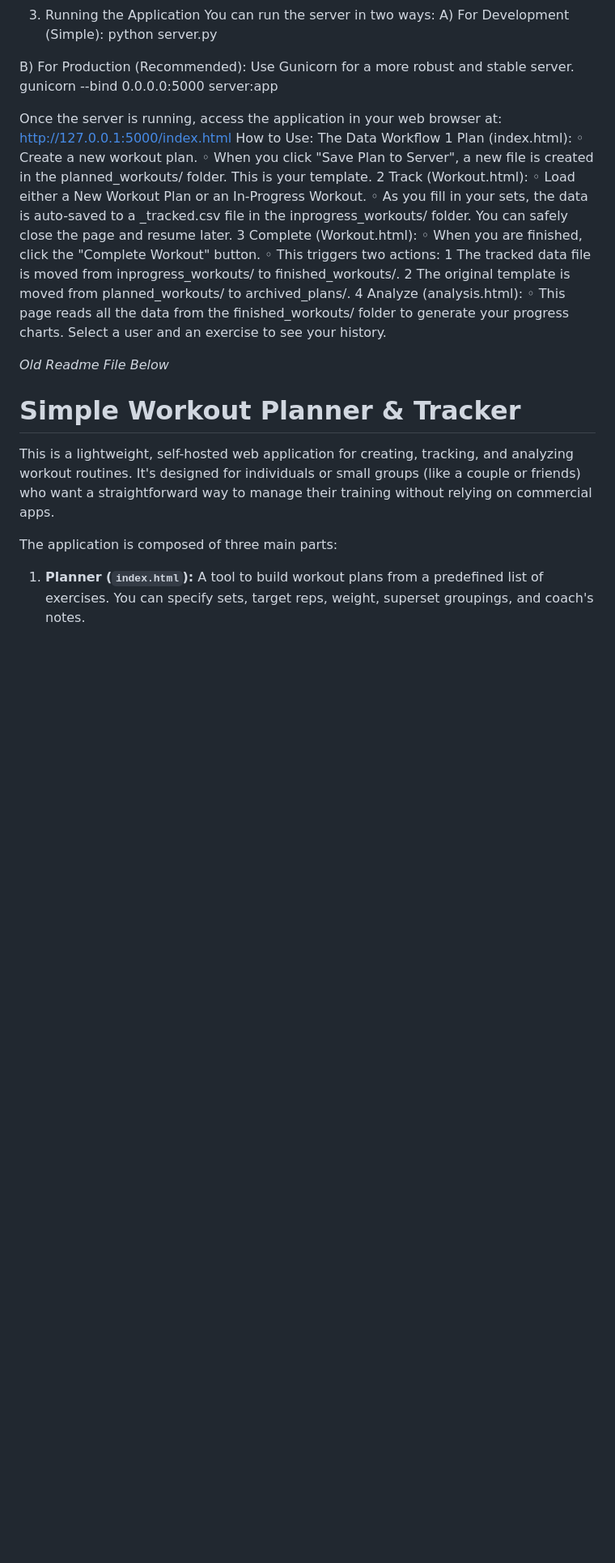
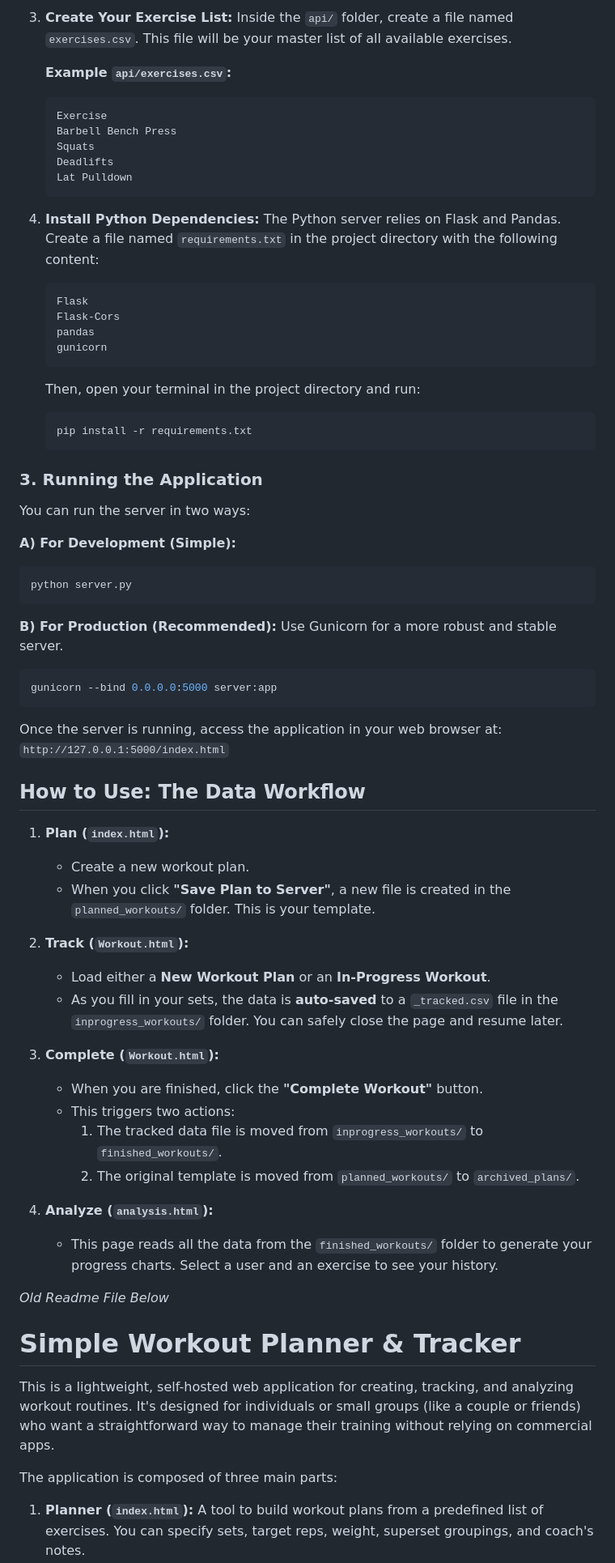
Before and after one commit to zeekey85/workoutapp, a Markdown page: README.md, the part around the change printed below. Shown: that part at 81% size. Drawn GitHub-style; blank space fills up the shorter version.

````diff
--- a/README.md
+++ b/README.md
@@ -65,28 +70,67 @@ Follow these steps to get the application running on your local machine or a per
+3.  **Create Your Exercise List:** Inside the `api/` folder, create a file named `exercises.csv`. This file will be your master list of all available exercises.
+
+    **Example `api/exercises.csv`:**
+
+    ```csv
+    Exercise
+    Barbell Bench Press
+    Squats
+    Deadlifts
+    Lat Pulldown
+    ```
+
+4.  **Install Python Dependencies:** The Python server relies on Flask and Pandas. Create a file named `requirements.txt` in the project directory with the following content:
+
+    ```text
+    Flask
+    Flask-Cors
+    pandas
+    gunicorn
+    ```
+
+    Then, open your terminal in the project directory and run:
+
+    ```bash
+    pip install -r requirements.txt
+    ```
+
+### 3. Running the Application
+
 You can run the server in two ways:
-A) For Development (Simple):
+
+**A) For Development (Simple):**
+
+```bash
 python server.py
+```
 
-B) For Production (Recommended): Use Gunicorn for a more robust and stable server.
+**B) For Production (Recommended):**
+Use Gunicorn for a more robust and stable server.
+
+```bash
 gunicorn --bind 0.0.0.0:5000 server:app
+```
 
-Once the server is running, access the application in your web browser at: http://127.0.0.1:5000/index.html
-How to Use: The Data Workflow
-	1	Plan (index.html):
-	◦	Create a new workout plan.
-	◦	When you click "Save Plan to Server", a new file is created in the planned_workouts/ folder. This is your template.
-	2	Track (Workout.html):
-	◦	Load either a New Workout Plan or an In-Progress Workout.
-	◦	As you fill in your sets, the data is auto-saved to a _tracked.csv file in the inprogress_workouts/ folder. You can safely close the page and resume later.
-	3	Complete (Workout.html):
-	◦	When you are finished, click the "Complete Workout" button.
-	◦	This triggers two actions:
-	1	The tracked data file is moved from inprogress_workouts/ to finished_workouts/.
-	2	The original template is moved from planned_workouts/ to archived_plans/.
-	4	Analyze (analysis.html):
-	◦	This page reads all the data from the finished_workouts/ folder to generate your progress charts. Select a user and an exercise to see your history.
+Once the server is running, access the application in your web browser at: `http://127.0.0.1:5000/index.html`
 
+## How to Use: The Data Workflow
 
+1.  **Plan (`index.html`):**
+    - Create a new workout plan.
+    - When you click **"Save Plan to Server"**, a new file is created in the `planned_workouts/` folder. This is your template.
 
+2.  **Track (`Workout.html`):**
+    - Load either a **New Workout Plan** or an **In-Progress Workout**.
+    - As you fill in your sets, the data is **auto-saved** to a `_tracked.csv` file in the `inprogress_workouts/` folder. You can safely close the page and resume later.
+
+3.  **Complete (`Workout.html`):**
+    - When you are finished, click the **"Complete Workout"** button.
+    - This triggers two actions:
+        1. The tracked data file is moved from `inprogress_workouts/` to `finished_workouts/`.
+        2. The original template is moved from `planned_workouts/` to `archived_plans/`.
+
+4.  **Analyze (`analysis.html`):**
+    - This page reads all the data from the `finished_workouts/` folder to generate your progress charts. Select a user and an exercise to see your history.
 
 
 
````
Also changed, not shown: other parts of README.md (+59 -54 lines).
